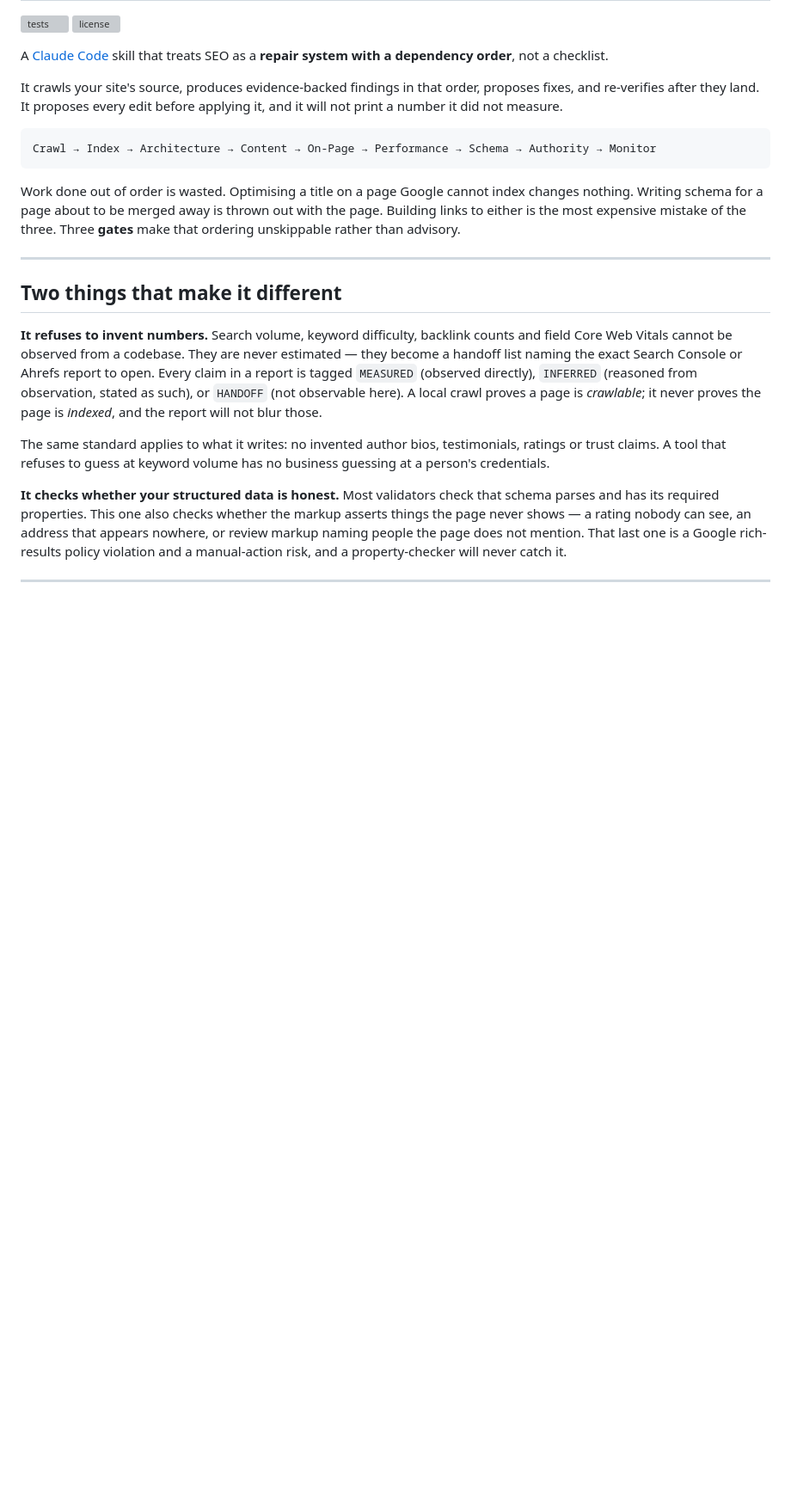
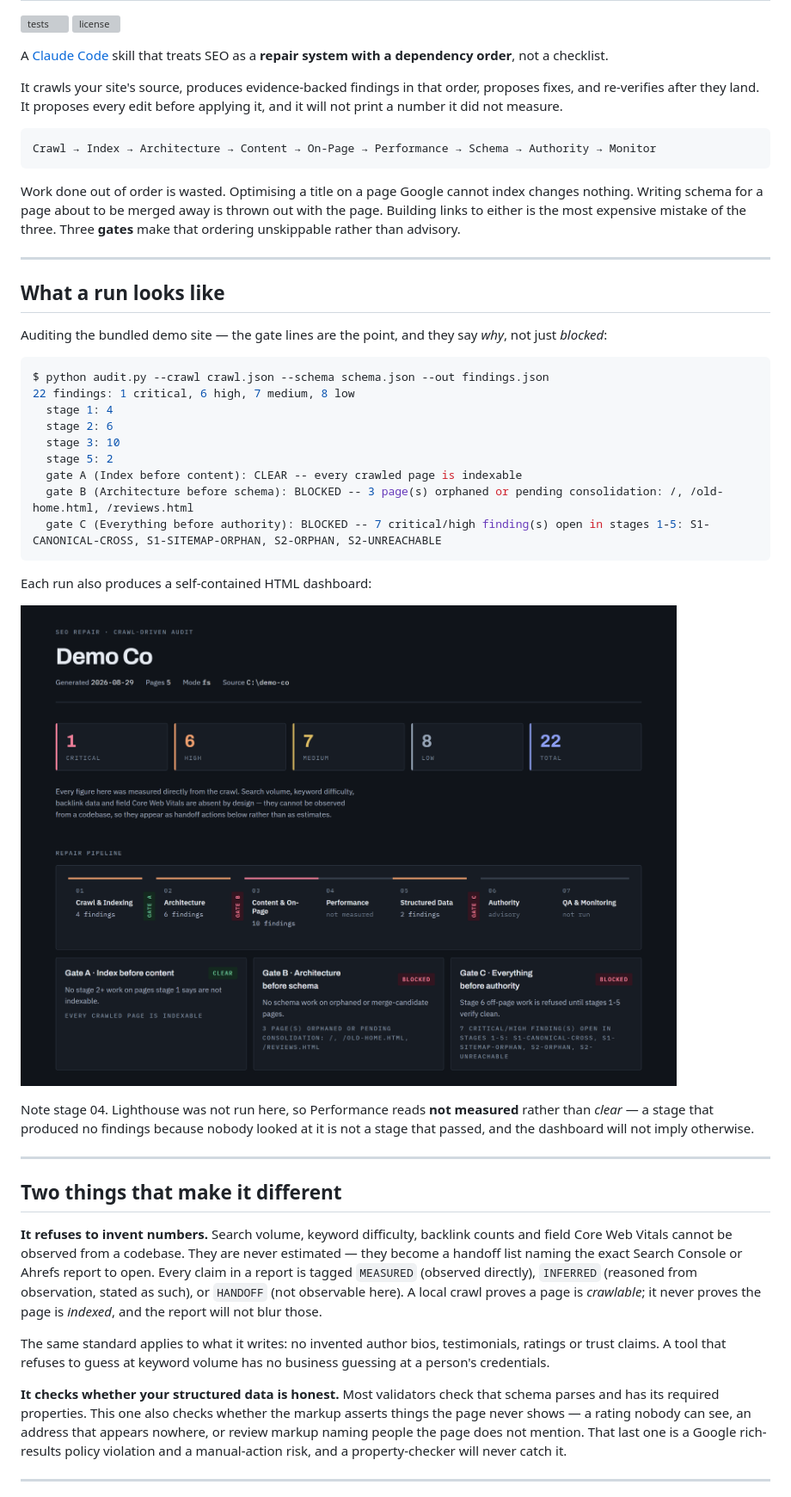
Before and after one commit to SurendharVr/seo-repair, a Markdown page: README.md, the part around the change. Shown: that part at 86% size. Drawn GitHub-style; pictures changed too: docs/dashboard.png (added); blank space fills up the shorter version; grey boxes are pictures that could not be loaded.

````diff
--- a/README.md
+++ b/README.md
@@ -18,6 +18,32 @@ Work done out of order is wasted. Optimising a title on a page Google cannot ind
 changes nothing. Writing schema for a page about to be merged away is thrown out with
 the page. Building links to either is the most expensive mistake of the three. Three
 **gates** make that ordering unskippable rather than advisory.
+
+---
+
+## What a run looks like
+
+Auditing the bundled demo site — the gate lines are the point, and they say *why*, not just *blocked*:
+
+```console
+$ python audit.py --crawl crawl.json --schema schema.json --out findings.json
+22 findings: 1 critical, 6 high, 7 medium, 8 low
+  stage 1: 4
+  stage 2: 6
+  stage 3: 10
+  stage 5: 2
+  gate A (Index before content): CLEAR -- every crawled page is indexable
+  gate B (Architecture before schema): BLOCKED -- 3 page(s) orphaned or pending consolidation: /, /old-home.html, /reviews.html
+  gate C (Everything before authority): BLOCKED -- 7 critical/high finding(s) open in stages 1-5: S1-CANONICAL-CROSS, S1-SITEMAP-ORPHAN, S2-ORPHAN, S2-UNREACHABLE
+```
+
+Each run also produces a self-contained HTML dashboard:
+
+![The seo-repair dashboard: severity totals, the seven-stage repair pipeline with gates drawn between the stages, and the three gate cards showing why each is clear or blocked](docs/dashboard.png)
+
+Note stage 04. Lighthouse was not run here, so Performance reads **not measured** rather
+than *clear* — a stage that produced no findings because nobody looked at it is not a
+stage that passed, and the dashboard will not imply otherwise.
 
 ---
 
````
Also changed, not shown: 2 other files.
